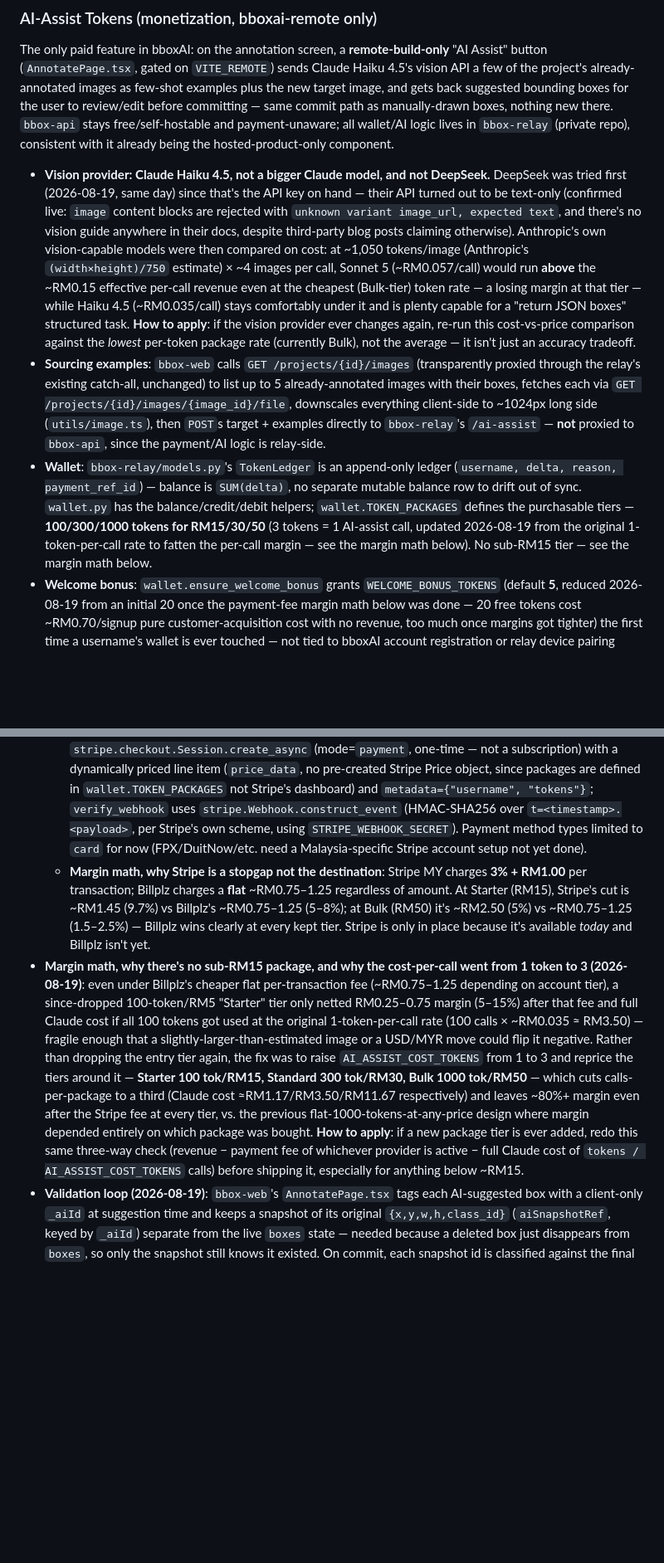
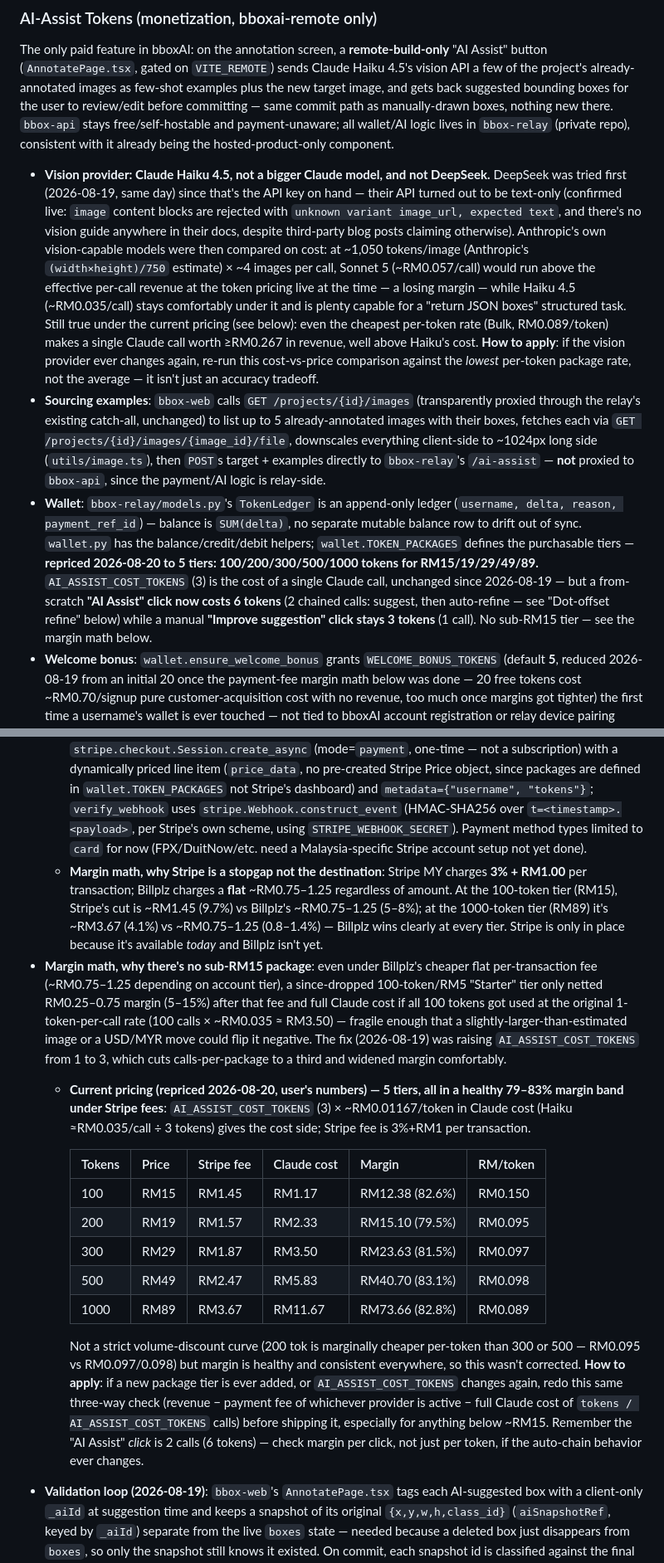
Before and after one commit to zainalabidin85/bboxAI, a Markdown page: CLAUDE.md, 2 parts joined by grey strips. Shown at 83% size. Drawn GitHub-style; blank space fills up the shorter version.

Commit message:
Document dot-offset refine mechanism and new 5-tier token pricing
CLAUDE.md's AI-Assist Tokens section still described the old
grid+absolute-coordinates refine path and the previous 3-tier
pricing. Updates to match: the dot-offset refine mechanism (and why
three prior attempts at improving absolute-coordinate accuracy
failed), the auto-chained correction pass and its 6-vs-3 token cost
split, and the repriced 100/200/300/500/1000-token tiers with their
margin math.

Co-Authored-By: Claude Sonnet 5 <noreply@anthropic.com>

```diff
--- a/CLAUDE.md
+++ b/CLAUDE.md
@@ -189,12 +189,23 @@ This is independent of bboxAI's own auth in the sense that `bbox-relay` has its
 
 The only paid feature in bboxAI: on the annotation screen, a **remote-build-only** "AI Assist" button (`AnnotatePage.tsx`, gated on `VITE_REMOTE`) sends Claude Haiku 4.5's vision API a few of the project's already-annotated images as few-shot examples plus the new target image, and gets back suggested bounding boxes for the user to review/edit before committing — same commit path as manually-drawn boxes, nothing new there. `bbox-api` stays free/self-hostable and payment-unaware; all wallet/AI logic lives in `bbox-relay` (private repo), consistent with it already being the hosted-product-only component.
 
-- **Vision provider: Claude Haiku 4.5, not a bigger Claude model, and not DeepSeek.** DeepSeek was tried first (2026-08-19, same day) since that's the API key on hand — their API turned out to be text-only (confirmed live: `image` content blocks are rejected with `unknown variant image_url, expected text`, and there's no vision guide anywhere in their docs, despite third-party blog posts claiming otherwise). Anthropic's own vision-capable models were then compared on cost: at ~1,050 tokens/image (Anthropic's `(width×height)/750` estimate) × ~4 images per call, Sonnet 5 (~RM0.057/call) would run **above** the ~RM0.15 effective per-call revenue even at the cheapest (Bulk-tier) token rate — a losing margin at that tier — while Haiku 4.5 (~RM0.035/call) stays comfortably under it and is plenty capable for a "return JSON boxes" structured task. **How to apply**: if the vision provider ever changes again, re-run this cost-vs-price comparison against the *lowest* per-token package rate (currently Bulk), not the average — it isn't just an accuracy tradeoff.
+- **Vision provider: Claude Haiku 4.5, not a bigger Claude model, and not DeepSeek.** DeepSeek was tried first (2026-08-19, same day) since that's the API key on hand — their API turned out to be text-only (confirmed live: `image` content blocks are rejected with `unknown variant image_url, expected text`, and there's no vision guide anywhere in their docs, despite third-party blog posts claiming otherwise). Anthropic's own vision-capable models were then compared on cost: at ~1,050 tokens/image (Anthropic's `(width×height)/750` estimate) × ~4 images per call, Sonnet 5 (~RM0.057/call) would run above the effective per-call revenue at the token pricing live at the time — a losing margin — while Haiku 4.5 (~RM0.035/call) stays comfortably under it and is plenty capable for a "return JSON boxes" structured task. Still true under the current pricing (see below): even the cheapest per-token rate (Bulk, RM0.089/token) makes a single Claude call worth ≥RM0.267 in revenue, well above Haiku's cost. **How to apply**: if the vision provider ever changes again, re-run this cost-vs-price comparison against the *lowest* per-token package rate, not the average — it isn't just an accuracy tradeoff.
 - **Sourcing examples**: `bbox-web` calls `GET /projects/{id}/images` (transparently proxied through the relay's existing catch-all, unchanged) to list up to 5 already-annotated images with their boxes, fetches each via `GET /projects/{id}/images/{image_id}/file`, downscales everything client-side to ~1024px long side (`utils/image.ts`), then `POST`s target + examples directly to `bbox-relay`'s `/ai-assist` — **not** proxied to `bbox-api`, since the payment/AI logic is relay-side.
-- **Wallet**: `bbox-relay/models.py`'s `TokenLedger` is an append-only ledger (`username, delta, reason, payment_ref_id`) — balance is `SUM(delta)`, no separate mutable balance row to drift out of sync. `wallet.py` has the balance/credit/debit helpers; `wallet.TOKEN_PACKAGES` defines the purchasable tiers — **100/300/1000 tokens for RM15/30/50** (3 tokens = 1 AI-assist call, updated 2026-08-19 from the original 1-token-per-call rate to fatten the per-call margin — see the margin math below). No sub-RM15 tier — see the margin math below.
+- **Wallet**: `bbox-relay/models.py`'s `TokenLedger` is an append-only ledger (`username, delta, reason, payment_ref_id`) — balance is `SUM(delta)`, no separate mutable balance row to drift out of sync. `wallet.py` has the balance/credit/debit helpers; `wallet.TOKEN_PACKAGES` defines the purchasable tiers — **repriced 2026-08-20 to 5 tiers: 100/200/300/500/1000 tokens for RM15/19/29/49/89.** `AI_ASSIST_COST_TOKENS` (3) is the cost of a single Claude call, unchanged since 2026-08-19 — but a from-scratch **"AI Assist" click now costs 6 tokens** (2 chained calls: suggest, then auto-refine — see "Dot-offset refine" below) while a manual **"Improve suggestion" click stays 3 tokens** (1 call). No sub-RM15 tier — see the margin math below.
 - **Welcome bonus**: `wallet.ensure_welcome_bonus` grants `WELCOME_BONUS_TOKENS` (default **5**, reduced 2026-08-19 from an initial 20 once the payment-fee margin math below was done — 20 free tokens cost ~RM0.70/signup pure customer-acquisition cost with no revenue, too much once margins got tighter) the first time a username's wallet is ever touched — not tied to bboxAI account registration or relay device pairing (bbox-relay doesn't directly observe either event), just lazily fired from `main.py`'s `_current_username` helper, so it works no matter whether the user's first touch is the Wallet page, the nav balance badge, or hitting AI Assist directly. Idempotent (checks for any existing `TokenLedger` row for that username first). `GET /wallet` additionally returns `welcome_bonus_granted: bool` for *that specific call* so `WalletPage.tsx` can show a one-time "Welcome!" banner — it's `true` only on the call that actually granted it, `false` on every call after.
 - **Payment provider: Stripe now, Billplz planned later.** `settings.payment_provider` (`"stripe"` currently) is the single switch `main.py`'s `POST /wallet/topup` and `POST /wallet/topup/webhook` dispatch on. Stripe was chosen as the *starting* provider purely because the Billplz merchant account is still mid-setup, not on cost — Billplz's flat per-transaction fee is cheaper than Stripe's 3%+RM1 at these package sizes (see the margin math below), so **the plan is to switch `PAYMENT_PROVIDER=billplz` once that account is ready**, not stay on Stripe long-term. `models.PaymentOrder` (`provider`, `provider_ref_id`) and `TokenLedger.payment_ref_id` were deliberately named provider-agnostic (not `billplz_*`) from the start so that switch is just flipping the setting plus re-verifying `billplz.py` (already written and tested, currently dormant) — not a schema migration. `stripe_provider.py` mirrors `billplz.py`'s shape (`create_checkout_session`/`create_bill`, `verify_webhook`/`verify_signature`) on purpose.
   - **Stripe implementation**: `stripe_provider.create_checkout_session` uses `stripe.checkout.Session.create_async` (mode=`payment`, one-time — not a subscription) with a dynamically priced line item (`price_data`, no pre-created Stripe Price object, since packages are defined in `wallet.TOKEN_PACKAGES` not Stripe's dashboard) and `metadata={"username", "tokens"}`; `verify_webhook` uses `stripe.Webhook.construct_event` (HMAC-SHA256 over `t=<timestamp>.<payload>`, per Stripe's own scheme, using `STRIPE_WEBHOOK_SECRET`). Payment method types limited to `card` for now (FPX/DuitNow/etc. need a Malaysia-specific Stripe account setup not yet done).
-  - **Margin math, why Stripe is a stopgap not the destination**: Stripe MY charges **3% + RM1.00** per transaction; Billplz charges a **flat** ~RM0.75–1.25 regardless of amount. At Starter (RM15), Stripe's cut is ~RM1.45 (9.7%) vs Billplz's ~RM0.75–1.25 (5–8%); at Bulk (RM50) it's ~RM2.50 (5%) vs ~RM0.75–1.25 (1.5–2.5%) — Billplz wins clearly at every kept tier. Stripe is only in place because it's available *today* and Billplz isn't yet.
-- **Margin math, why there's no sub-RM15 package, and why the cost-per-call went from 1 token to 3 (2026-08-19)**: even under Billplz's cheaper flat per-transaction fee (~RM0.75–1.25 depending on account tier), a since-dropped 100-token/RM5 "Starter" tier only netted RM0.25–0.75 margin (5–15%) after that fee and full Claude cost if all 100 tokens got used at the original 1-token-per-call rate (100 calls × ~RM0.035 ≈ RM3.50) — fragile enough that a slightly-larger-than-estimated image or a USD/MYR move could flip it negative. Rather than dropping the entry tier again, the fix was to raise `AI_ASSIST_COST_TOKENS` from 1 to 3 and reprice the tiers around it — **Starter 100 tok/RM15, Standard 300 tok/RM30, Bulk 1000 tok/RM50** — which cuts calls-per-package to a third (Claude cost ≈RM1.17/RM3.50/RM11.67 respectively) and leaves ~80%+ margin even after the Stripe fee at every tier, vs. the previous flat-1000-tokens-at-any-price design where margin depended entirely on which package was bought. **How to apply**: if a new package tier is ever added, redo this same three-way check (revenue − payment fee of whichever provider is active − full Claude cost of `tokens / AI_ASSIST_COST_TOKENS` calls) before shipping it, especially for anything below ~RM15.
+  - **Margin math, why Stripe is a stopgap not the destination**: Stripe MY charges **3% + RM1.00** per transaction; Billplz charges a **flat** ~RM0.75–1.25 regardless of amount. At the 100-token tier (RM15), Stripe's cut is ~RM1.45 (9.7%) vs Billplz's ~RM0.75–1.25 (5–8%); at the 1000-token tier (RM89) it's ~RM3.67 (4.1%) vs ~RM0.75–1.25 (0.8–1.4%) — Billplz wins clearly at every tier. Stripe is only in place because it's available *today* and Billplz isn't yet.
+- **Margin math, why there's no sub-RM15 package**: even under Billplz's cheaper flat per-transaction fee (~RM0.75–1.25 depending on account tier), a since-dropped 100-token/RM5 "Starter" tier only netted RM0.25–0.75 margin (5–15%) after that fee and full Claude cost if all 100 tokens got used at the original 1-token-per-call rate (100 calls × ~RM0.035 ≈ RM3.50) — fragile enough that a slightly-larger-than-estimated image or a USD/MYR move could flip it negative. The fix (2026-08-19) was raising `AI_ASSIST_COST_TOKENS` from 1 to 3, which cuts calls-per-package to a third and widened margin comfortably.
+  - **Current pricing (repriced 2026-08-20, user's numbers) — 5 tiers, all in a healthy 79–83% margin band under Stripe fees**: `AI_ASSIST_COST_TOKENS` (3) × ~RM0.01167/token in Claude cost (Haiku ≈RM0.035/call ÷ 3 tokens) gives the cost side; Stripe fee is 3%+RM1 per transaction.
+
+    | Tokens | Price | Stripe fee | Claude cost | Margin | RM/token |
+    |---|---|---|---|---|---|
+    | 100 | RM15 | RM1.45 | RM1.17 | RM12.38 (82.6%) | RM0.150 |
+    | 200 | RM19 | RM1.57 | RM2.33 | RM15.10 (79.5%) | RM0.095 |
+    | 300 | RM29 | RM1.87 | RM3.50 | RM23.63 (81.5%) | RM0.097 |
+    | 500 | RM49 | RM2.47 | RM5.83 | RM40.70 (83.1%) | RM0.098 |
+    | 1000 | RM89 | RM3.67 | RM11.67 | RM73.66 (82.8%) | RM0.089 |
+
+    Not a strict volume-discount curve (200 tok is marginally cheaper per-token than 300 or 500 — RM0.095 vs RM0.097/0.098) but margin is healthy and consistent everywhere, so this wasn't corrected. **How to apply**: if a new package tier is ever added, or `AI_ASSIST_COST_TOKENS` changes again, redo this same three-way check (revenue − payment fee of whichever provider is active − full Claude cost of `tokens / AI_ASSIST_COST_TOKENS` calls) before shipping it, especially for anything below ~RM15. Remember the "AI Assist" *click* is 2 calls (6 tokens) — check margin per click, not just per token, if the auto-chain behavior ever changes.
 - **Validation loop (2026-08-19)**: `bbox-web`'s `AnnotatePage.tsx` tags each AI-suggested box with a client-only `_aiId` at suggestion time and keeps a snapshot of its original `{x,y,w,h,class_id}` (`aiSnapshotRef`, keyed by `_aiId`) separate from the live `boxes` state — needed because a deleted box just disappears from `boxes`, so only the snapshot still knows it existed. On commit, each snapshot id is classified against the final saved boxes: **accepted** (still present, unchanged within a small epsilon), **edited** (still present, coordinates/class differ), or **deleted** (id no longer present) — then posted as aggregate counts (not per-box, no coordinates) to `bbox-relay`'s `POST /ai-assist/feedback`, best-effort and non-blocking. `GET /ai-assist/feedback/summary` (optionally filtered by `project_id`) returns the caller's aggregate accept rate. This is deliberately the coarse half of a two-loop design the user proposed — a **correction loop** (capturing the actual before/after diff to curate or rank few-shot examples) is scoped but not built; validation was built first since it's useful standalone (an accuracy trend metric) even without changing how examples are selected. **How to apply**: if the correction loop is ever built, it needs real per-box diff data, not just these aggregate counts — extend `AiAssistFeedback` rather than repurposing it, since the aggregate rows here don't carry enough to reconstruct individual corrections.
```
Also changed, not shown: other parts of CLAUDE.md (+4 -2 lines).
